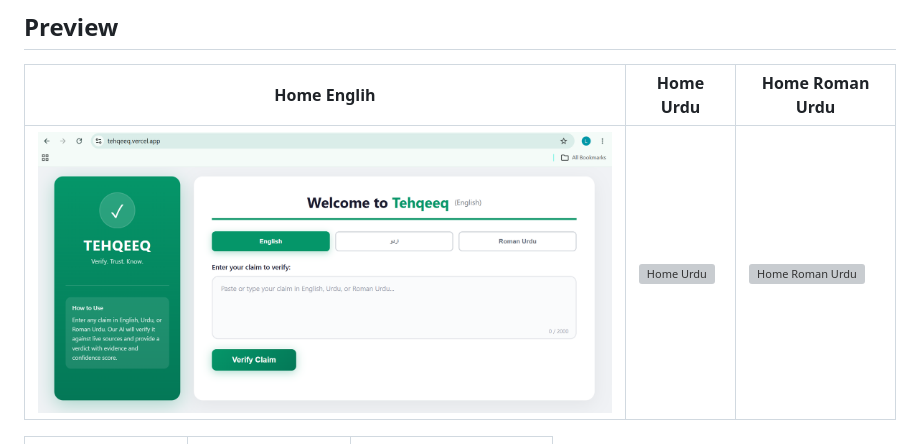
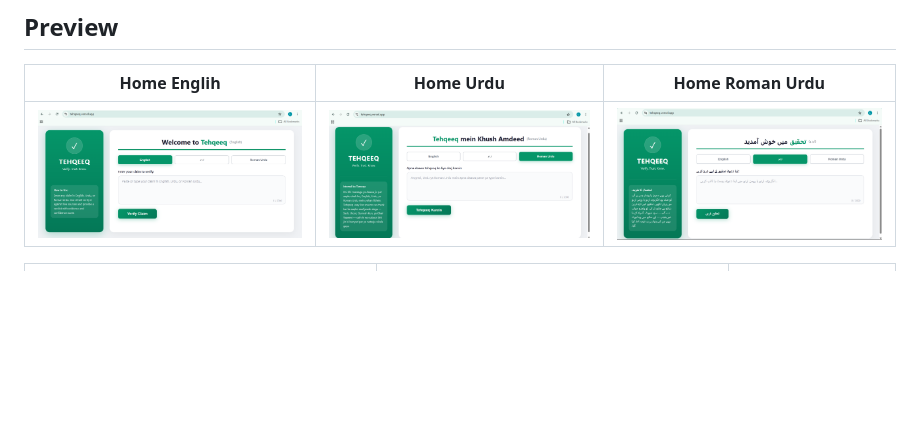
Before and after one commit to Laiba-muzammal/Tehqeeq, a Markdown page: README.md, the part around one of its changes. Drawn GitHub-style; blank space fills up the shorter version; grey boxes are pictures that could not be loaded.

Commit message:
Fix screenshot links in README.md
Updated screenshot references in the README file.

```diff
--- a/README.md
+++ b/README.md
@@ -26,7 +26,7 @@ Tehqeeq closes that gap: it accepts a raw, informally-written message in Roman U
 
 | Home Englih | Home Urdu | Home Roman Urdu |
 |-----------|--------|----------|
-| ![Home Englih](screenshots/homepage.png) | ![Home Urdu](screenshots/home_romanurdu.png) | ![Home Roman Urdu](screenshots/home_urdu.png) |
+| ![Home Englih](screenshots/homepage.png) | ![Home Urdu](screenshots/homepage_romanurdu.png) | ![Home Roman Urdu](screenshots/homepage_urdu.png) |
 
 | Output English_a | Output English_b | Output RomanUrdu_a |
 |-----------|----------|------------|
```
Also changed, not shown: other parts of README.md (+2 -2 lines).
